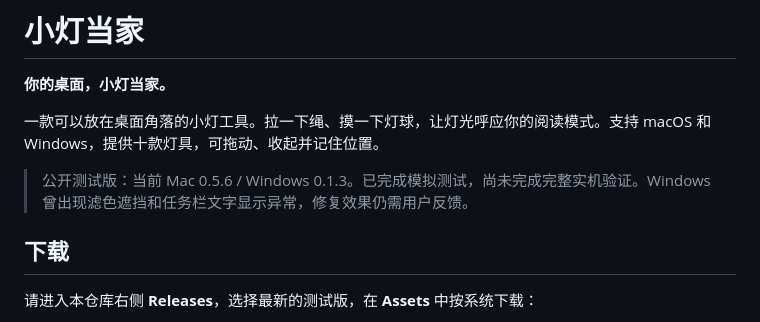
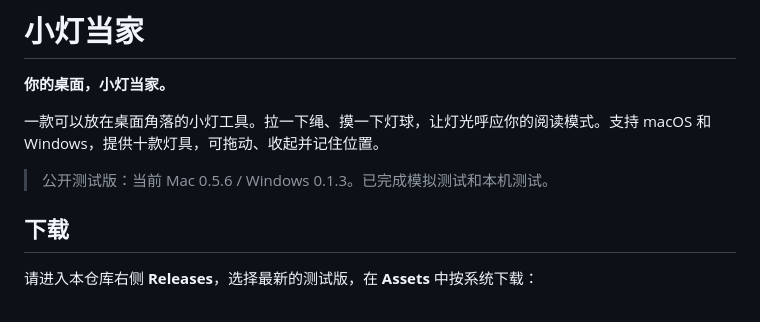
Before and after one commit to lovelychenjj-oss/little-lamp, a Markdown page: README.md, the part around the change. Drawn GitHub-style.

Commit message:
描述修改

```diff
--- a/README.md
+++ b/README.md
@@ -4,7 +4,7 @@
 
 一款可以放在桌面角落的小灯工具。拉一下绳、摸一下灯球，让灯光呼应你的阅读模式。支持 macOS 和 Windows，提供十款灯具，可拖动、收起并记住位置。
 
-> 公开测试版：当前 Mac 0.5.6 / Windows 0.1.3。已完成模拟测试，尚未完成完整实机验证。Windows 曾出现滤色遮挡和任务栏文字显示异常，修复效果仍需用户反馈。
+> 公开测试版：当前 Mac 0.5.6 / Windows 0.1.3。已完成模拟测试和本机测试。
 
 ## 下载
 
```
